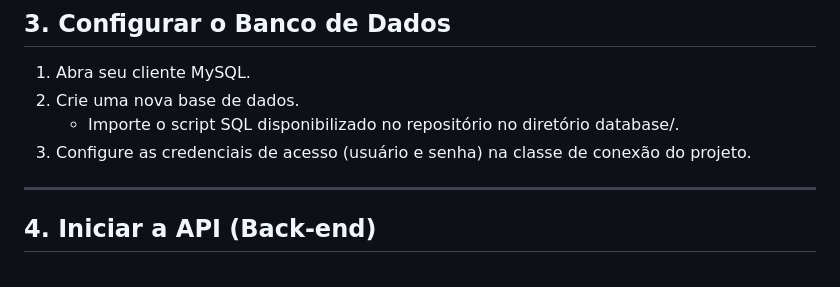
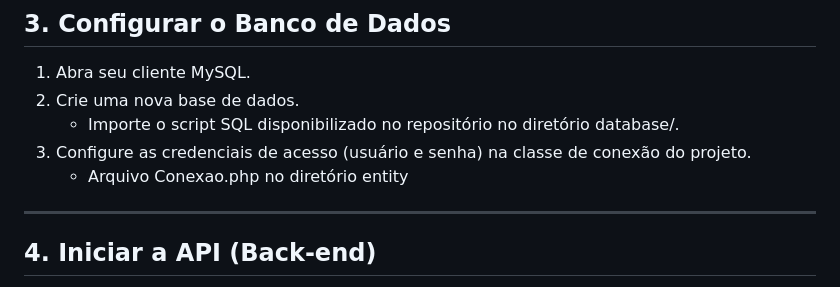
Before and after one commit to crguerber/plalum-fabrica-de-placas, a Markdown page: README.md, the part around one of its changes. Rendered like a GitHub page.

```diff
--- a/README.md
+++ b/README.md
@@ -109,6 +108,7 @@ Este comando permite que o PHP mapeie corretamente os namespaces e as classes do
 2. Crie uma nova base de dados.
     * Importe o script SQL disponibilizado no repositório no diretório database/.
 4. Configure as credenciais de acesso (usuário e senha) na classe de conexão do projeto.
+    * Arquivo Conexao.php no diretório entity
 
 ---
 
```
Also changed, not shown: other parts of README.md (+1 -2 lines).
